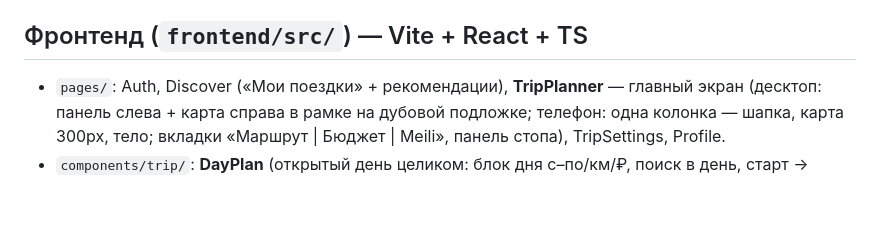
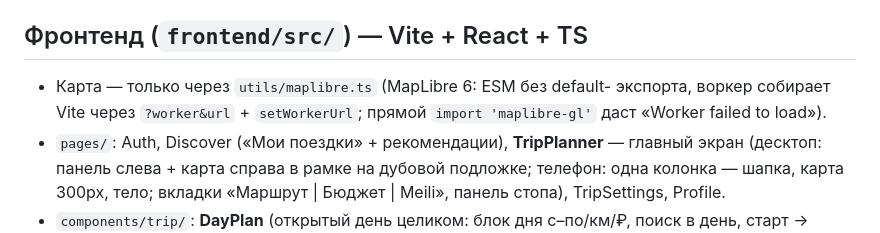
Before and after one commit to New-nota/Meili, a Markdown page: CLAUDE.md, the part around one of its changes. Drawn GitHub-style; blank space fills up the shorter version.

```diff
--- a/CLAUDE.md
+++ b/CLAUDE.md
@@ -230,6 +249,9 @@ plan | done | error`. Контекст хода: системный промпт
 
 ## Фронтенд (`frontend/src/`) — Vite + React + TS
 
+- Карта — только через `utils/maplibre.ts` (MapLibre 6: ESM без default-
+  экспорта, воркер собирает Vite через `?worker&url` + `setWorkerUrl`; прямой
+  `import 'maplibre-gl'` даст «Worker failed to load»).
 - `pages/`: Auth, Discover («Мои поездки» + рекомендации), **TripPlanner** —
   главный экран (десктоп: панель слева + карта справа в рамке на дубовой
   подложке; телефон: одна колонка — шапка, карта 300px, тело; вкладки
```
Also changed, not shown: other parts of CLAUDE.md (+32 -13 lines).
